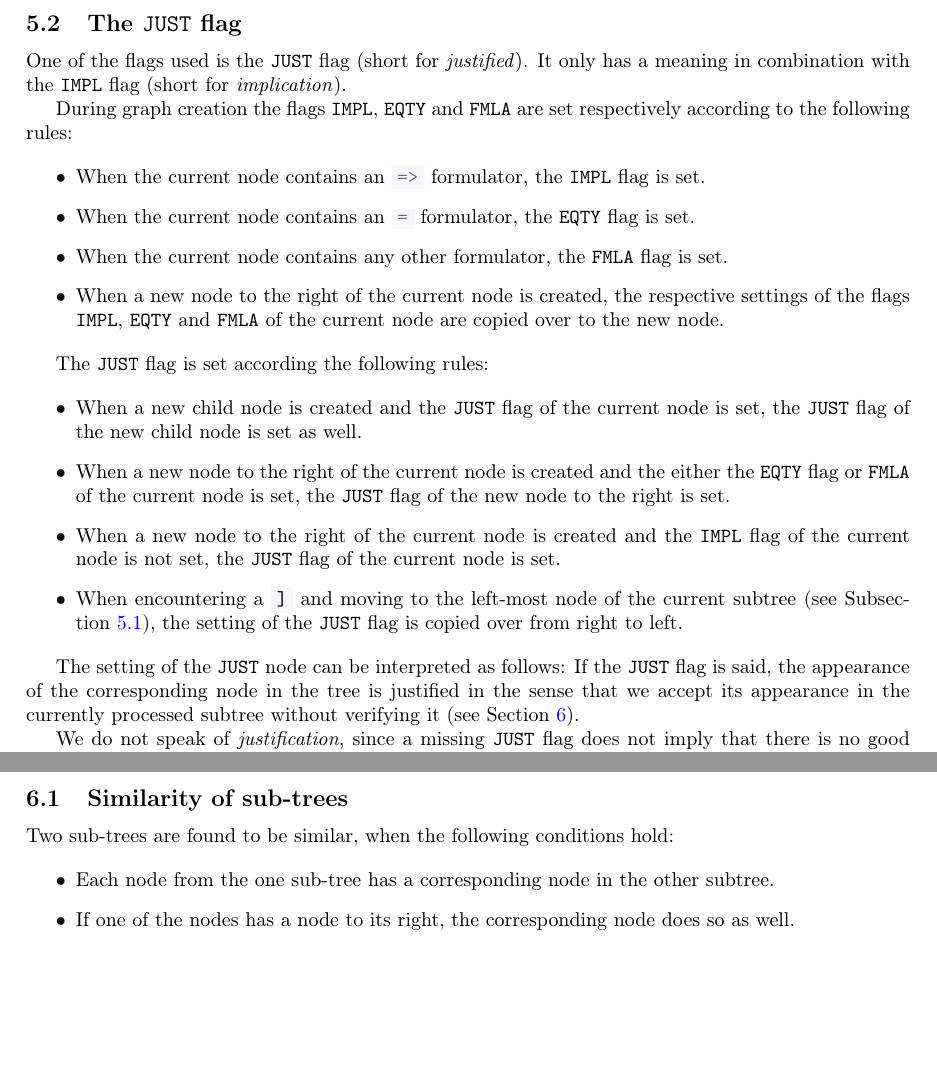
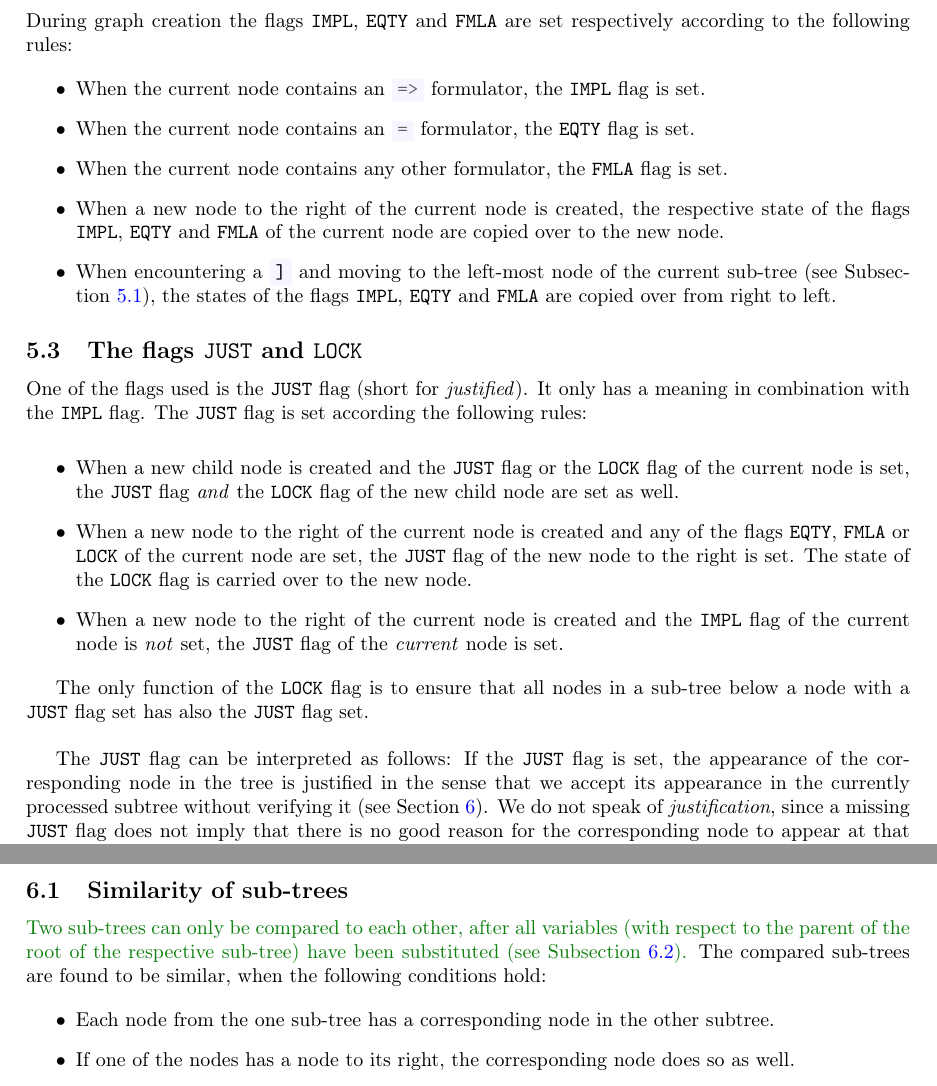
Before and after one commit to g-regex/prove, a LaTeX document (doc/doc.tex): two parts of pages 7 and 9 of 14, joined at a grey line, cut so that both start at the same text, the shorter picture padded with empty space. Compiled offline with pdfLaTeX.

```diff
--- a/doc/doc.tex
+++ b/doc/doc.tex
@@ -10,6 +10,7 @@
 \usepackage{standalone}
 \usepackage{graphicx}
 \usepackage{subfig}
+\usepackage{amssymb}
 
 \usepackage[style=authoryear-ibid,backend=biber]{biblatex}
 \addbibresource{references.bib}
@@ -19,6 +20,7 @@
 
 \usepackage{xcolor}
 \definecolor{magnolia}{rgb}{0.97, 0.96, 1.0}
+\definecolor{dartmouthgreen}{rgb}{0.05, 0.5, 0.06}
 
 \usepackage[newfloat]{minted}
 \setminted{bgcolor=magnolia}
@@ -376,14 +379,10 @@
 
 \pagebreak{}
 
-\subsection{The \texttt{JUST} flag}
-
-One of the flags used is the \texttt{JUST} flag (short for
-\emph{justified}). It only has a meaning in combination with the
-\texttt{IMPL} flag (short for \emph{implication}).
-
-During graph creation the flags \texttt{IMPL}, \texttt{EQTY} and \texttt{FMLA}
-are set respectively according to the following rules:
+\subsection{The flags \texttt{IMPL}, \texttt{EQTY} and \texttt{FMLA}}
+During graph creation the flags \texttt{IMPL},
+\texttt{EQTY} and \texttt{FMLA} are set respectively according to the following
+rules:
 
 \begin{itemize}
 	\item
@@ -397,43 +396,52 @@
 		flag is set.
 	\item
 		When a new node to the right of the current node is created, the
-		respective settings of the flags \texttt{IMPL}, \texttt{EQTY} and
+		respective state of the flags \texttt{IMPL}, \texttt{EQTY} and
 		\texttt{FMLA} of the current node are copied over to the new node.
+	\item
+		When encountering a \m{]} and moving to the left-most node of the
+		current sub-tree (see Subsection~\ref{sec:creation}), the states of the
+		flags \texttt{IMPL}, \texttt{EQTY} and \texttt{FMLA} are copied over
+		from right to left.
 \end{itemize}
 
+\subsection{The flags \texttt{JUST} and \texttt{LOCK}}
+
+One of the flags used is the \texttt{JUST} flag (short for \emph{justified}). It
+only has a meaning in combination with the \texttt{IMPL} flag.
+\medskip
 The \texttt{JUST} flag is set according the following rules:
 
 \begin{itemize}
 	\item
-		When a new child node is created and the \texttt{JUST} flag of the
-		current node is set, the \texttt{JUST} flag of the new child node is set
-		as well.
+		When a new child node is created and the \texttt{JUST} flag or the
+		\texttt{LOCK} flag of the current node is set, the \texttt{JUST} flag
+		\emph{and} the \texttt{LOCK} flag of the new child node are set as well.
+	\item
+		When a new node to the right of the current node is created and any of
+		the flags \texttt{EQTY}, \texttt{FMLA} or \texttt{LOCK} of the current
+		node are set, the \texttt{JUST} flag of the new node to the right is
+		set. The state of the \texttt{LOCK} flag is carried over to the new
+		node.
 	\item
 		When a new node to the right of the current node is created and the
-		either the \texttt{EQTY} flag or \texttt{FMLA} of the current node is
-		set, the \texttt{JUST} flag of the new node to the right is set.
-	\item
-		When a new node to the right of the current node is created and the
-		\texttt{IMPL} flag of the current node is not set, the \texttt{JUST}
-		flag of the current node is set.
-	\item
-		When encountering a \m{]} and moving to the left-most node of the
-		current subtree (see Subsection~\ref{sec:creation}), the setting of the
-		\texttt{JUST} flag is copied over from right to left.
+		\texttt{IMPL} flag of the current node is \emph{not} set, the
+		\texttt{JUST} flag of the \emph{current} node is set.
 \end{itemize}
 
-The setting of the \texttt{JUST} node can be interpreted as follows: If the
-\texttt{JUST} flag is said, the appearance of the corresponding node in the tree
+The only function of the \texttt{LOCK} flag is to ensure that all nodes in a
+sub-tree below a node with a \texttt{JUST} flag set has also the \texttt{JUST}
+flag set.\newline
+
+The \texttt{JUST} flag can be interpreted as follows: If the
+\texttt{JUST} flag is set, the appearance of the corresponding node in the tree
 is justified in the sense that we accept its appearance in the currently
-processed subtree without verifying it (see Section~\ref{sec:verify}).
-
-We do not speak of \emph{justification}, since a missing \texttt{JUST} flag does
-not imply that there is no good reason for the corresponding node to appear at
-that position in the tree.
-
-However, the meaning of the combination of the \texttt{IMPL} flag and the
-\texttt{JUST} flag will be elaborated in the beginning of
-Section~\ref{sec:verify}.
+processed subtree without verifying it (see Section~\ref{sec:verify}). We do not
+speak of \emph{justification}, since a missing \texttt{JUST} flag does not imply
+that there is no good reason for the corresponding node to appear at that
+position in the tree. However, the meaning of the combination of the
+\texttt{IMPL} flag and the \texttt{JUST} flag will be elaborated in the
+beginning of Section~\ref{sec:verify}.
 
 %\begin{itemize}
 %	\item
@@ -506,15 +514,18 @@
 telling us that the appearance of the nodes 0, 2 and 4 at their respective
 positions is justified.
 After the \m{=>} formulator, we have another expression stating that there is an
-\m{a}.  This node is not justified and part of an implication, so it requires verification. In order to
-verify statement~7, we check the similarity of the sub-tree with node~8 (node~7's child) as its
-root against the sub-trees with the nodes 1, 3 and 5 as their roots
-respectively.
+\m{a}.  This node is not justified and part of an implication, so it requires
+verification. In order to verify statement~7, we check the similarity of the
+sub-tree with node~8 (node~7's child) as its root against the sub-trees with the
+nodes 1, 3 and 5 as their roots respectively.
 
 \pagebreak{}
 
 \subsection{Similarity of sub-trees}\label{sec:similar}
-Two sub-trees are found to be similar, when the following conditions hold:
+\textcolor{dartmouthgreen}{Two sub-trees can only be compared to each other,
+after all variables (with respect to the parent of the root of the
+respective sub-tree) have been substituted (see Subsection~\ref{sec:var}).} The
+compared sub-trees are found to be similar, when the following conditions hold:
 
 \begin{itemize}
 	\item
```
Also changed, not shown: doc/doc.pdf, doc/doc.tex (23 more changed lines).
